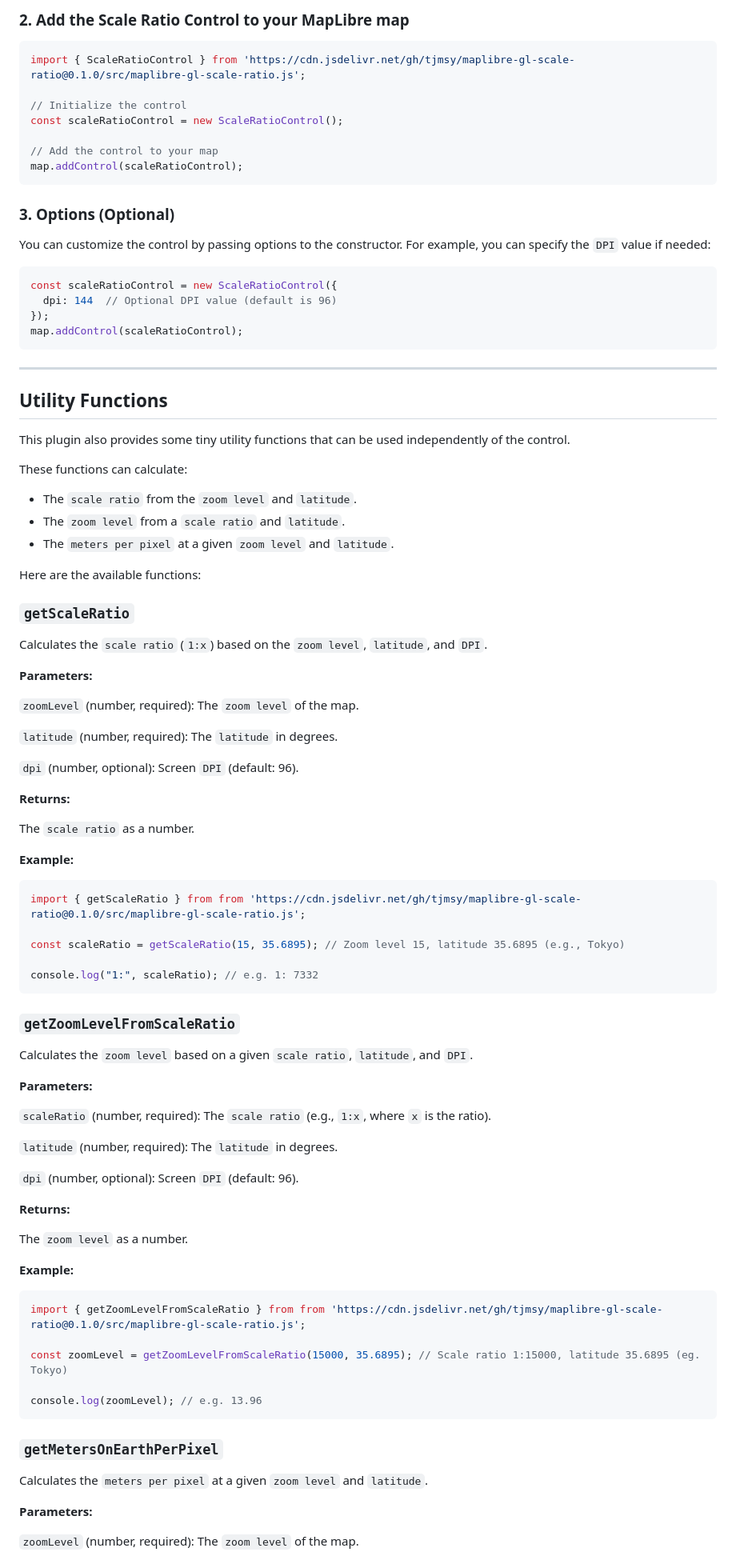
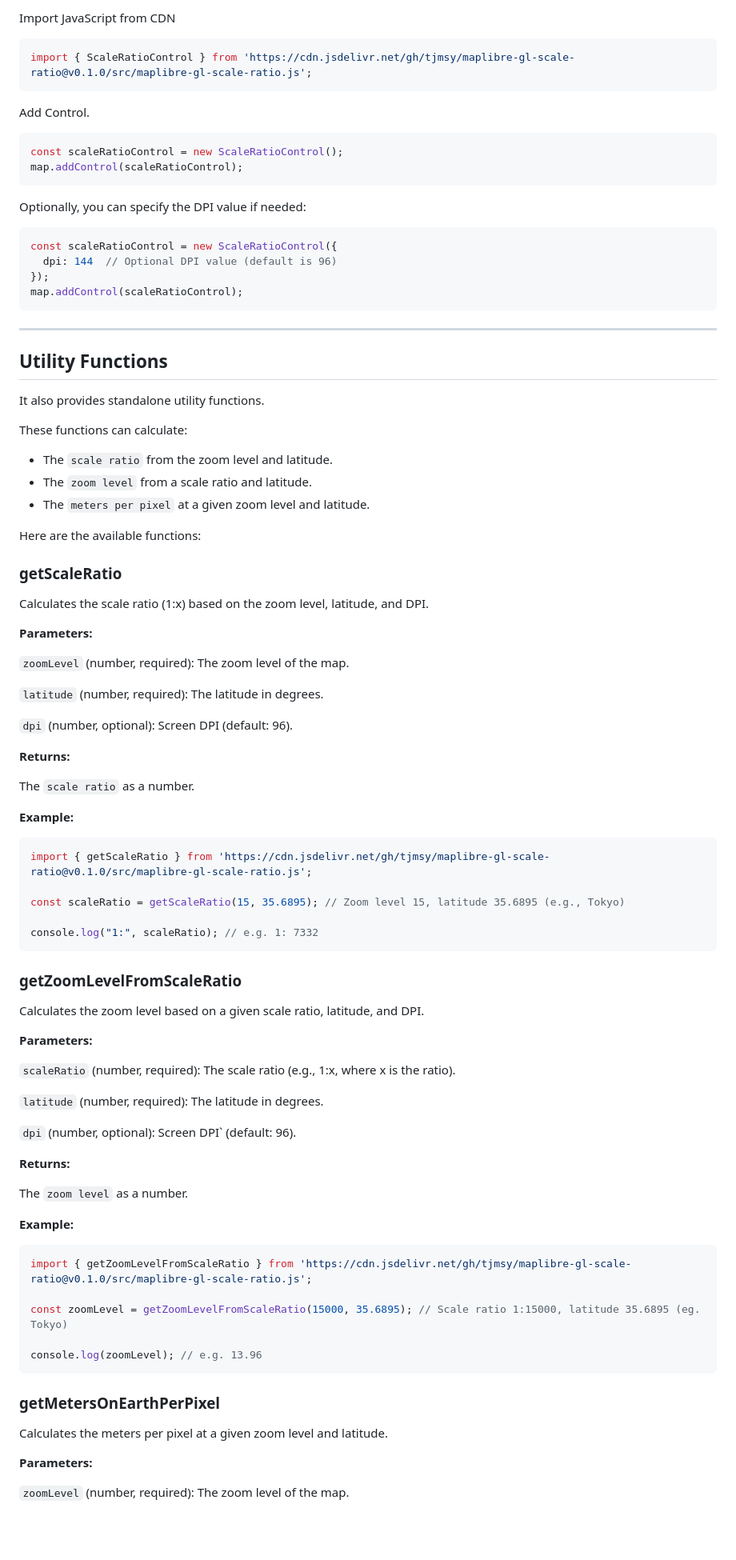
Before and after one commit to tjmsy/maplibre-gl-number-scale, a Markdown page: README.md, the part around one of its changes. Shown at 80% size. Drawn GitHub-style; blank space fills up the shorter version.

Commit message:
docs: update README.md

````diff
--- a/README.md
+++ b/README.md
@@ -30,20 +23,20 @@ The `scale ratio` is calculated using the **latitude at the center of the map vi
 ```
 
-### 2. Add the Scale Ratio Control to your MapLibre map
+Import JavaScript from CDN
 
 
 ```javascript
-import { ScaleRatioControl } from 'https://cdn.jsdelivr.net/gh/tjmsy/maplibre-gl-scale-ratio@0.1.0/src/maplibre-gl-scale-ratio.js';
+import { ScaleRatioControl } from 'https://cdn.jsdelivr.net/gh/tjmsy/maplibre-gl-scale-ratio@v0.1.0/src/maplibre-gl-scale-ratio.js';
+```
 
-// Initialize the control
+Add Control.
+
+```javascript
 const scaleRatioControl = new ScaleRatioControl();
-
-// Add the control to your map
 map.addControl(scaleRatioControl);
 ```
 
-### 3. Options (Optional)
-You can customize the control by passing options to the constructor. For example, you can specify the `DPI` value if needed:
+Optionally, you can specify the DPI value if needed:
 
 ```javascript
 const scaleRatioControl = new ScaleRatioControl({
@@ -56,27 +49,27 @@ map.addControl(scaleRatioControl);
 
 ## Utility Functions
 
-This plugin also provides some tiny utility functions that can be used independently of the control.
+It also provides standalone utility functions.
 
 These functions can calculate:
 
-- The `scale ratio` from the `zoom level` and `latitude`.
-- The `zoom level` from a `scale ratio` and `latitude`.
-- The `meters per pixel` at a given `zoom level` and `latitude`.
+- The `scale ratio` from the zoom level and latitude.
+- The `zoom level` from a scale ratio and latitude.
+- The `meters per pixel` at a given zoom level and latitude.
 
 Here are the available functions:
 
-### `getScaleRatio`
+### getScaleRatio
 
-Calculates the `scale ratio` (`1:x`) based on the `zoom level`, `latitude`, and `DPI`.
+Calculates the scale ratio (1:x) based on the zoom level, latitude, and DPI.
 
 **Parameters:**
 
-`zoomLevel` (number, required): The `zoom level` of the map.
+`zoomLevel` (number, required): The zoom level of the map.
 
-`latitude` (number, required): The `latitude` in degrees.
+`latitude` (number, required): The latitude in degrees.
 
-`dpi` (number, optional): Screen `DPI` (default: 96).
+`dpi` (number, optional): Screen DPI (default: 96).
 
 **Returns:**
 
@@ -85,24 +78,24 @@ The `scale ratio` as a number.
 **Example:**
 
 ```javascript
-import { getScaleRatio } from from 'https://cdn.jsdelivr.net/gh/tjmsy/maplibre-gl-scale-ratio@0.1.0/src/maplibre-gl-scale-ratio.js';
+import { getScaleRatio } from 'https://cdn.jsdelivr.net/gh/tjmsy/maplibre-gl-scale-ratio@v0.1.0/src/maplibre-gl-scale-ratio.js';
 
 const scaleRatio = getScaleRatio(15, 35.6895); // Zoom level 15, latitude 35.6895 (e.g., Tokyo)
 
 console.log("1:", scaleRatio); // e.g. 1: 7332
 ```
 
-### `getZoomLevelFromScaleRatio`
+### getZoomLevelFromScaleRatio
 
-Calculates the `zoom level` based on a given `scale ratio`, `latitude`, and `DPI`.
+Calculates the zoom level based on a given scale ratio, latitude, and DPI.
 
 **Parameters:**
 
-`scaleRatio` (number, required): The `scale ratio` (e.g., `1:x`, where `x` is the ratio).
+`scaleRatio` (number, required): The scale ratio (e.g., 1:x, where x is the ratio).
 
-`latitude` (number, required): The `latitude` in degrees.
+`latitude` (number, required): The latitude in degrees.
 
-`dpi` (number, optional): Screen `DPI` (default: 96).
+`dpi` (number, optional): Screen DPI` (default: 96).
 
 **Returns:**
 
@@ -111,18 +104,18 @@ The `zoom level` as a number.
 **Example:**
 
 ```javascript
-import { getZoomLevelFromScaleRatio } from from 'https://cdn.jsdelivr.net/gh/tjmsy/maplibre-gl-scale-ratio@0.1.0/src/maplibre-gl-scale-ratio.js';
+import { getZoomLevelFromScaleRatio } from 'https://cdn.jsdelivr.net/gh/tjmsy/maplibre-gl-scale-ratio@v0.1.0/src/maplibre-gl-scale-ratio.js';
 
 const zoomLevel = getZoomLevelFromScaleRatio(15000, 35.6895); // Scale ratio 1:15000, latitude 35.6895 (eg. Tokyo)
 
 console.log(zoomLevel); // e.g. 13.96
 ```
 
-### `getMetersOnEarthPerPixel`
+### getMetersOnEarthPerPixel
 
-Calculates the `meters per pixel` at a given `zoom level` and `latitude`.
+Calculates the meters per pixel at a given zoom level and latitude.
 
 **Parameters:**
 
-`zoomLevel` (number, required): The `zoom level` of the map.
+`zoomLevel` (number, required): The zoom level of the map.
 
````
Also changed, not shown: other parts of README.md (+8 -15 lines).
